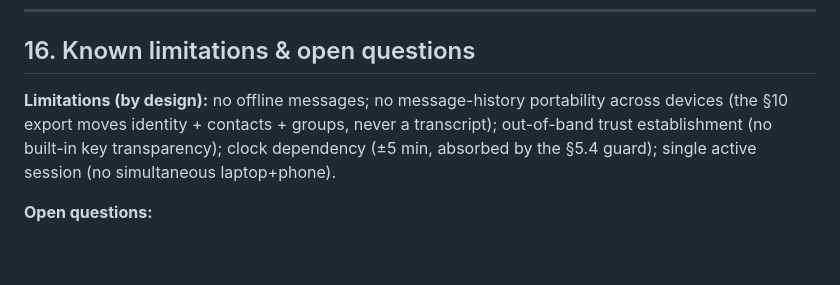
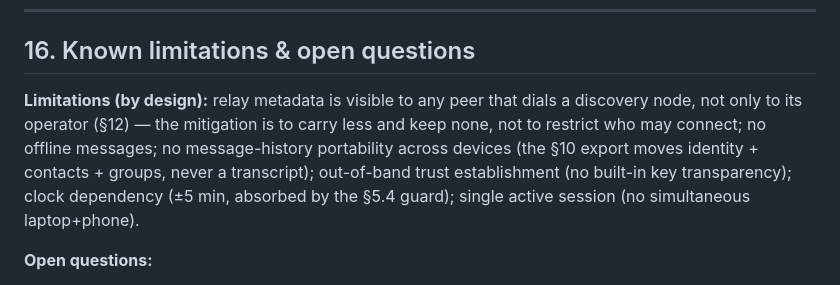
Before and after one commit to encedo/encedo-chat, a Markdown page: docs/PROTOCOL.md, the part around one of its changes. GitHub-like rendering; blank space fills up the shorter version.

```diff
--- a/docs/PROTOCOL.md
+++ b/docs/PROTOCOL.md
@@ -825,7 +828,7 @@ Two distinct problems on different horizons: **PQ confidentiality** (needed *now
 
 ## 16. Known limitations & open questions
 
-**Limitations (by design):** no offline messages; no message-history portability across devices (the §10 export moves identity + contacts + groups, never a transcript); out-of-band trust establishment (no built-in key transparency); clock dependency (±5 min, absorbed by the §5.4 guard); single active session (no simultaneous laptop+phone).
+**Limitations (by design):** relay metadata is visible to any peer that dials a discovery node, not only to its operator (§12) — the mitigation is to carry less and keep none, not to restrict who may connect; no offline messages; no message-history portability across devices (the §10 export moves identity + contacts + groups, never a transcript); out-of-band trust establishment (no built-in key transparency); clock dependency (±5 min, absorbed by the §5.4 guard); single active session (no simultaneous laptop+phone).
 
 **Open questions:**
 
```
Also changed, not shown: other parts of docs/PROTOCOL.md (+4 -1 lines).
